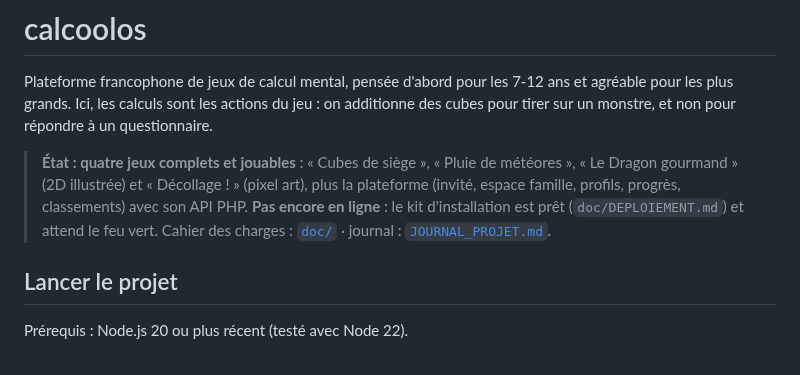
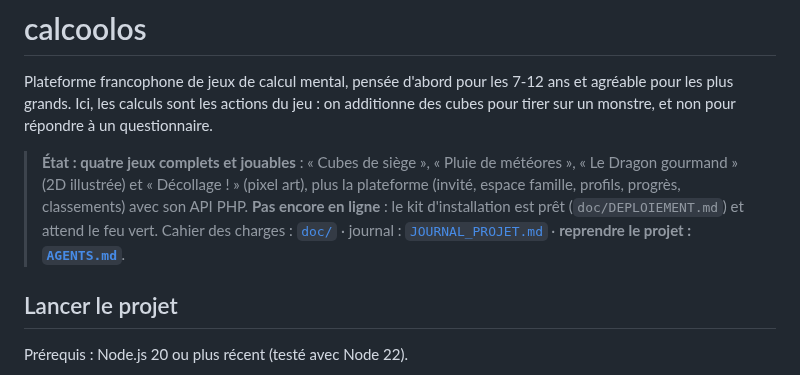
Before and after one commit to shantee/calcoolos, a Markdown page: README.md, the part around the change. GitHub-like rendering.

```diff
--- a/README.md
+++ b/README.md
@@ -6,7 +6,7 @@ Ici, les calculs sont les actions du jeu : on additionne des cubes pour tirer su
 > **État : quatre jeux complets et jouables** : « Cubes de siège », « Pluie de météores », « Le Dragon gourmand »
 > (2D illustrée) et « Décollage ! » (pixel art), plus la plateforme (invité, espace famille, profils, progrès, classements) avec son API PHP.
 > **Pas encore en ligne** : le kit d'installation est prêt (`doc/DEPLOIEMENT.md`) et attend le feu vert.
-> Cahier des charges : [`doc/`](doc/) · journal : [`JOURNAL_PROJET.md`](JOURNAL_PROJET.md).
+> Cahier des charges : [`doc/`](doc/) · journal : [`JOURNAL_PROJET.md`](JOURNAL_PROJET.md) · **reprendre le projet : [`AGENTS.md`](AGENTS.md)**.
 
 ## Lancer le projet
 
```
Also changed, not shown: AGENTS.md (added, +238 -0 lines), CLAUDE.md (added, +9 -0 lines).
